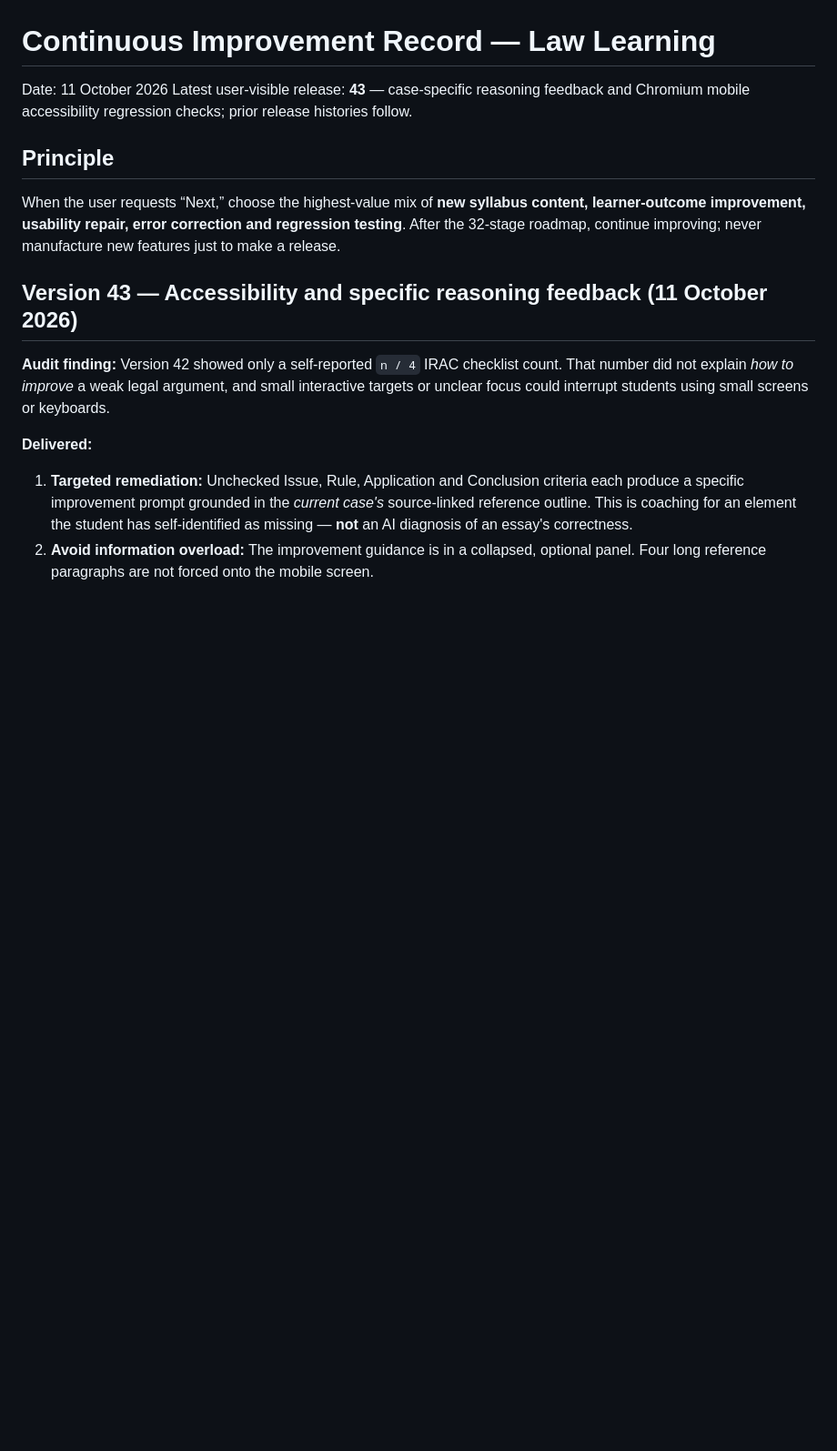
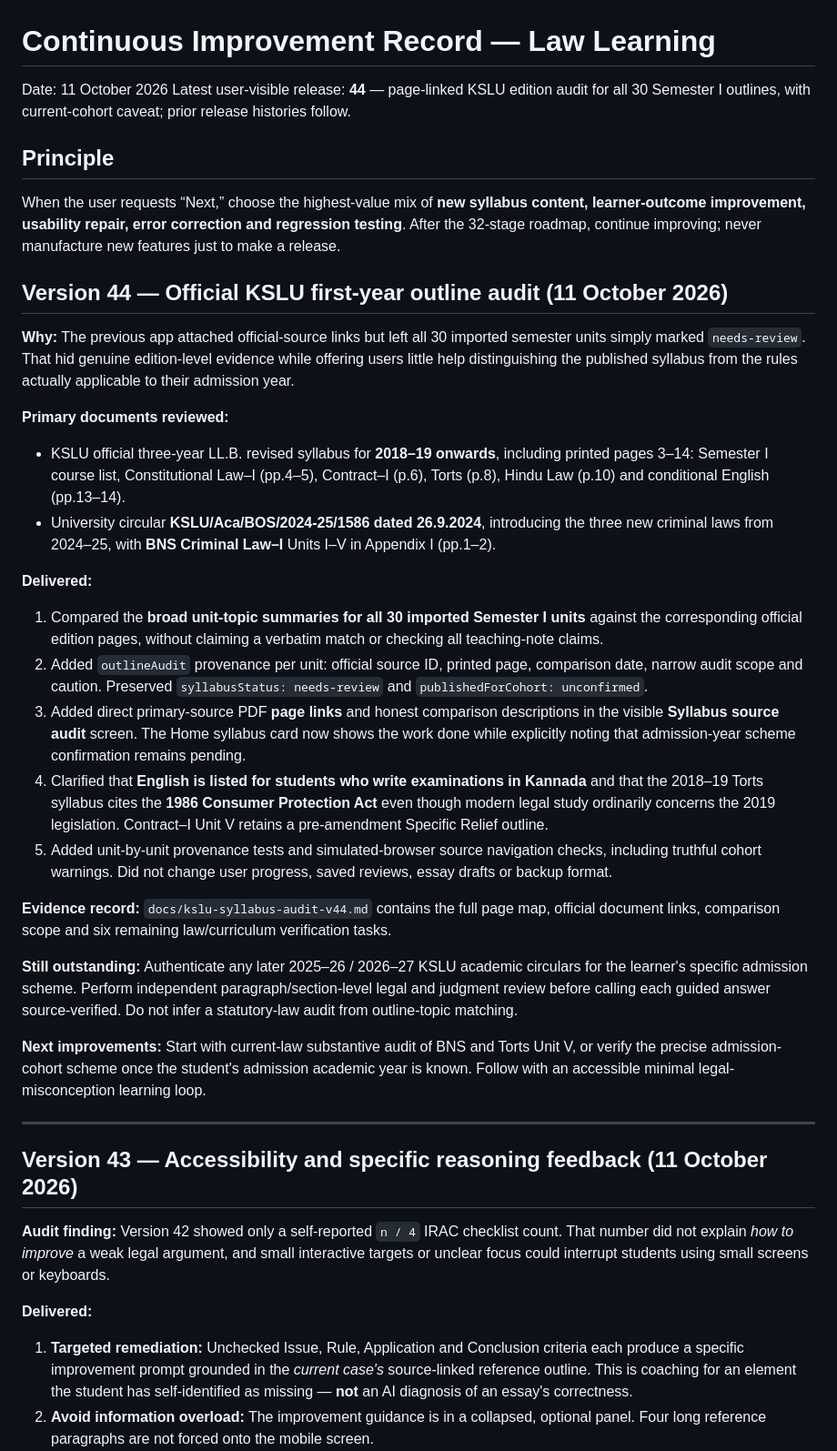
Before and after one commit to Manojislearning/law-learning, a Markdown page: docs/continuous-improvement.md, the part around the change. Shown at 91% size. Rendered like a GitHub page; blank space fills up the shorter version.

Commit message:
Record v44 official KSLU document comparison, scope limitations and next legal-accuracy improvement queue

```diff
--- a/docs/continuous-improvement.md
+++ b/docs/continuous-improvement.md
@@ -1,11 +1,34 @@
 # Continuous Improvement Record — Law Learning
 
 Date: 11 October 2026
-Latest user-visible release: **43** — case-specific reasoning feedback and Chromium mobile accessibility regression checks; prior release histories follow.
+Latest user-visible release: **44** — page-linked KSLU edition audit for all 30 Semester I outlines, with current-cohort caveat; prior release histories follow.
 
 ## Principle
 
 When the user requests “Next,” choose the highest-value mix of **new syllabus content, learner-outcome improvement, usability repair, error correction and regression testing**. After the 32-stage roadmap, continue improving; never manufacture new features just to make a release.
+
+## Version 44 — Official KSLU first-year outline audit (11 October 2026)
+
+**Why:** The previous app attached official-source links but left all 30 imported semester units simply marked `needs-review`. That hid genuine edition-level evidence while offering users little help distinguishing the published syllabus from the rules actually applicable to their admission year.
+
+**Primary documents reviewed:**
+- KSLU official three-year LL.B. revised syllabus for **2018–19 onwards**, including printed pages 3–14: Semester I course list, Constitutional Law–I (pp.4–5), Contract–I (p.6), Torts (p.8), Hindu Law (p.10) and conditional English (pp.13–14).
+- University circular **KSLU/Aca/BOS/2024-25/1586 dated 26.9.2024**, introducing the three new criminal laws from 2024–25, with **BNS Criminal Law–I** Units I–V in Appendix I (pp.1–2).
+
+**Delivered:**
+1. Compared the **broad unit-topic summaries for all 30 imported Semester I units** against the corresponding official edition pages, without claiming a verbatim match or checking all teaching-note claims.
+2. Added `outlineAudit` provenance per unit: official source ID, printed page, comparison date, narrow audit scope and caution. Preserved `syllabusStatus: needs-review` and `publishedForCohort: unconfirmed`.
+3. Added direct primary-source PDF **page links** and honest comparison descriptions in the visible **Syllabus source audit** screen. The Home syllabus card now shows the work done while explicitly noting that admission-year scheme confirmation remains pending.
+4. Clarified that **English is listed for students who write examinations in Kannada** and that the 2018–19 Torts syllabus cites the **1986 Consumer Protection Act** even though modern legal study ordinarily concerns the 2019 legislation. Contract–I Unit V retains a pre-amendment Specific Relief outline.
+5. Added unit-by-unit provenance tests and simulated-browser source navigation checks, including truthful cohort warnings. Did not change user progress, saved reviews, essay drafts or backup format.
+
+**Evidence record:** `docs/kslu-syllabus-audit-v44.md` contains the full page map, official document links, comparison scope and six remaining law/curriculum verification tasks.
+
+**Still outstanding:** Authenticate any later 2025–26 / 2026–27 KSLU academic circulars for the learner's specific admission scheme. Perform independent paragraph/section-level legal and judgment review before calling each guided answer source-verified. Do not infer a statutory-law audit from outline-topic matching.
+
+**Next improvements:** Start with current-law substantive audit of BNS and Torts Unit V, or verify the precise admission-cohort scheme once the student's admission academic year is known. Follow with an accessible minimal legal-misconception learning loop.
+
+---
 
 ## Version 43 — Accessibility and specific reasoning feedback (11 October 2026)
 
```
